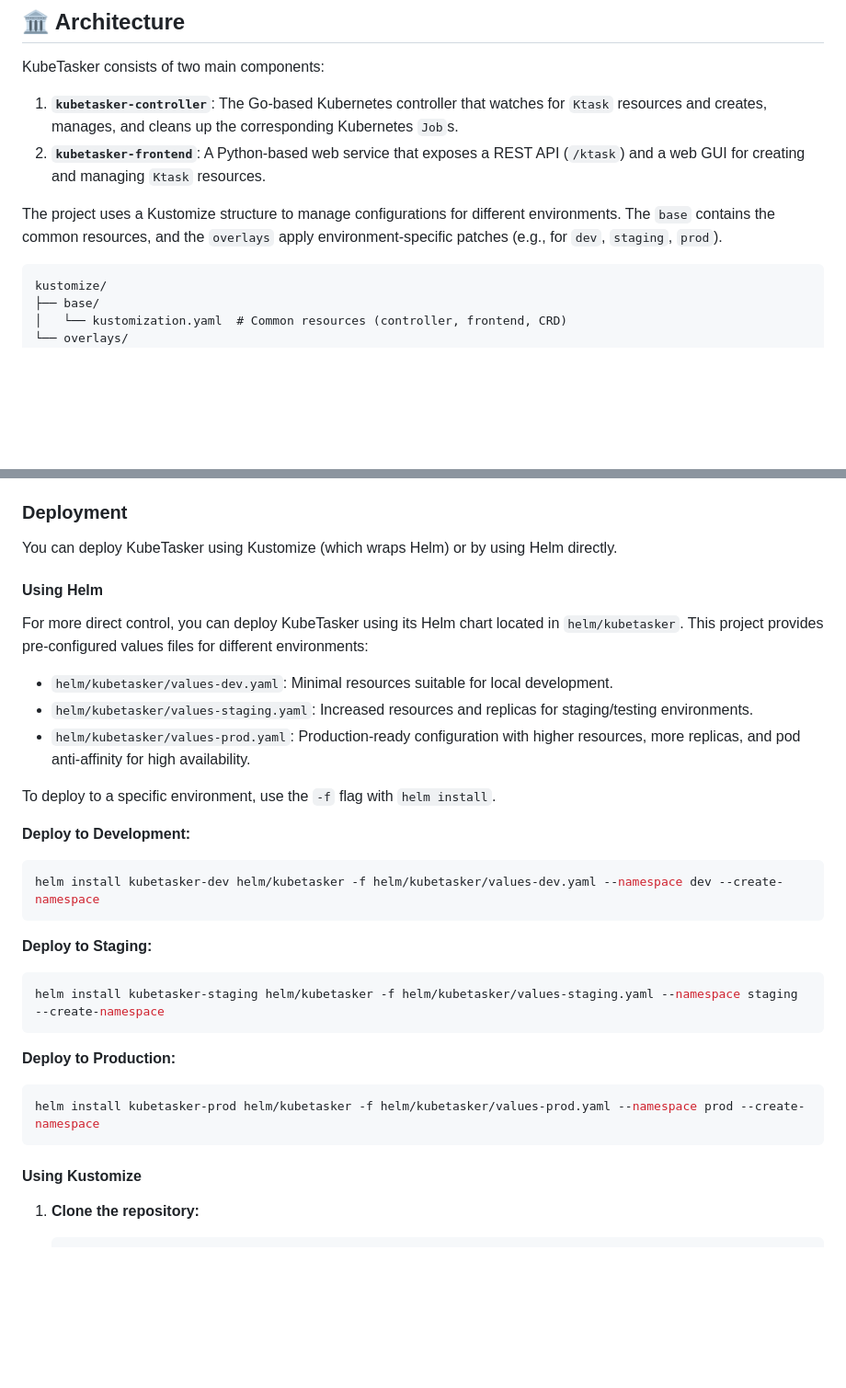
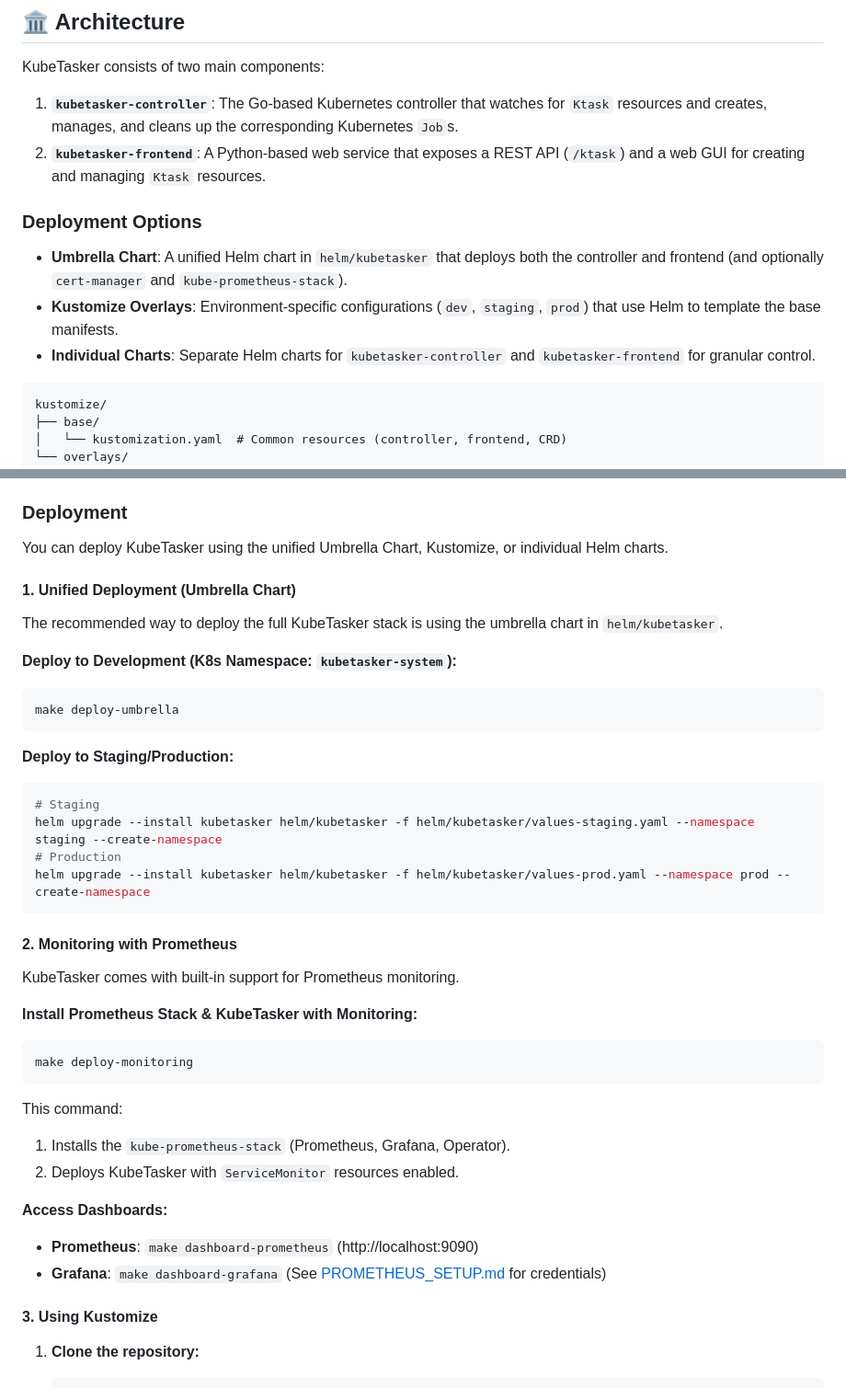
Before and after one commit to kndclark/kubetasker, a Markdown page: README.md, 2 parts joined by grey strips. Shown at 92% size. Rendered like a GitHub page; blank space fills up the shorter version.

Commit message:
update README with prometheus monitoring instructions, cleanup frontend gui instructions

````diff
--- a/README.md
+++ b/README.md
@@ -25,7 +25,11 @@ KubeTasker consists of two main components:
 1.  **`kubetasker-controller`**: The Go-based Kubernetes controller that watches for `Ktask` resources and creates, manages, and cleans up the corresponding Kubernetes `Job`s.
 2.  **`kubetasker-frontend`**: A Python-based web service that exposes a REST API (`/ktask`) and a web GUI for creating and managing `Ktask` resources.
 
-The project uses a Kustomize structure to manage configurations for different environments. The `base` contains the common resources, and the `overlays` apply environment-specific patches (e.g., for `dev`, `staging`, `prod`).
+### Deployment Options
+
+*   **Umbrella Chart**: A unified Helm chart in `helm/kubetasker` that deploys both the controller and frontend (and optionally `cert-manager` and `kube-prometheus-stack`).
+*   **Kustomize Overlays**: Environment-specific configurations (`dev`, `staging`, `prod`) that use Helm to template the base manifests.
+*   **Individual Charts**: Separate Helm charts for `kubetasker-controller` and `kubetasker-frontend` for granular control.
 
 ```
 kustomize/
@@ -54,34 +58,42 @@ Running `kubectl apply -k kustomize/overlays/<env>` will build and deploy the ma
 
 ### Deployment
 
-You can deploy KubeTasker using Kustomize (which wraps Helm) or by using Helm directly.
+You can deploy KubeTasker using the unified Umbrella Chart, Kustomize, or individual Helm charts.
 
-#### Using Helm
+#### 1. Unified Deployment (Umbrella Chart)
 
-For more direct control, you can deploy KubeTasker using its Helm chart located in `helm/kubetasker`. This project provides pre-configured values files for different environments:
+The recommended way to deploy the full KubeTasker stack is using the umbrella chart in `helm/kubetasker`.
 
-*   `helm/kubetasker/values-dev.yaml`: Minimal resources suitable for local development.
-*   `helm/kubetasker/values-staging.yaml`: Increased resources and replicas for staging/testing environments.
-*   `helm/kubetasker/values-prod.yaml`: Production-ready configuration with higher resources, more replicas, and pod anti-affinity for high availability.
-
-To deploy to a specific environment, use the `-f` flag with `helm install`.
-
-**Deploy to Development:**
+**Deploy to Development (K8s Namespace: `kubetasker-system`):**
 ```sh
-helm install kubetasker-dev helm/kubetasker -f helm/kubetasker/values-dev.yaml --namespace dev --create-namespace
+make deploy-umbrella
 ```
 
-**Deploy to Staging:**
+**Deploy to Staging/Production:**
 ```sh
-helm install kubetasker-staging helm/kubetasker -f helm/kubetasker/values-staging.yaml --namespace staging --create-namespace
+# Staging
+helm upgrade --install kubetasker helm/kubetasker -f helm/kubetasker/values-staging.yaml --namespace staging --create-namespace
+# Production
+helm upgrade --install kubetasker helm/kubetasker -f helm/kubetasker/values-prod.yaml --namespace prod --create-namespace
 ```
 
-**Deploy to Production:**
+#### 2. Monitoring with Prometheus
+
+KubeTasker comes with built-in support for Prometheus monitoring.
+
+**Install Prometheus Stack & KubeTasker with Monitoring:**
 ```sh
-helm install kubetasker-prod helm/kubetasker -f helm/kubetasker/values-prod.yaml --namespace prod --create-namespace
+make deploy-monitoring
 ```
+This command:
+1. Installs the `kube-prometheus-stack` (Prometheus, Grafana, Operator).
+2. Deploys KubeTasker with `ServiceMonitor` resources enabled.
 
-#### Using Kustomize
+**Access Dashboards:**
+*   **Prometheus**: `make dashboard-prometheus` (http://localhost:9090)
+*   **Grafana**: `make dashboard-grafana` (See [PROMETHEUS_SETUP.md](docs/PROMETHEUS_SETUP.md) for credentials)
+
+#### 3. Using Kustomize
 
 1.  **Clone the repository:**
     ```sh
````
Also changed, not shown: other parts of README.md (+21 -10 lines).
